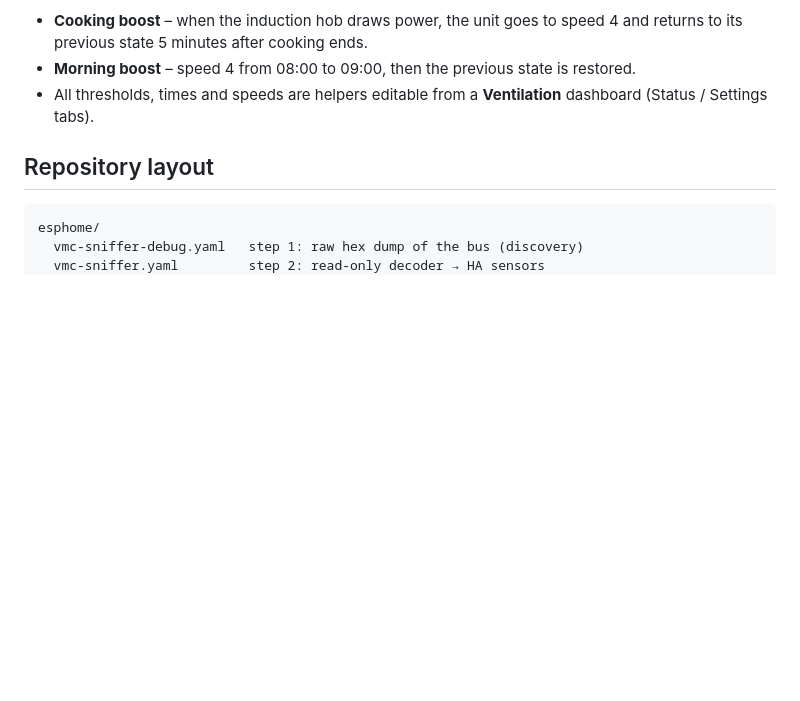
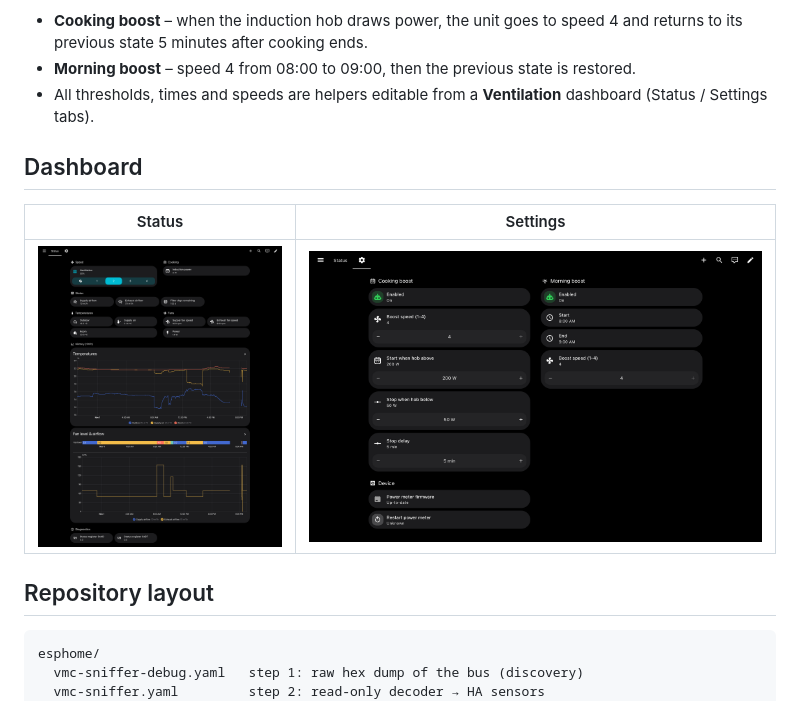
Before and after one commit to bazrafkan/vitovent-200c-esphome-modbus, a Markdown page: README.md, the part around the change. GitHub-like rendering; pictures changed too: docs/images/dashboard-settings.png (added), docs/images/dashboard-status.png (added); blank space fills up the shorter version.

Commit message:
Add Home Assistant dashboard screenshots, keep one installation photo
Co-Authored-By: Claude Opus 5.5 <noreply@anthropic.com>
Claude-Session: https://claude.ai/code/session_01SJX8zWywi5faeXb1umqwQL

```diff
--- a/README.md
+++ b/README.md
@@ -31,6 +31,12 @@ Plus, in Home Assistant:
 - **Cooking boost** – when the induction hob draws power, the unit goes to speed 4 and returns to its previous state 5 minutes after cooking ends.
 - **Morning boost** – speed 4 from 08:00 to 09:00, then the previous state is restored.
 - All thresholds, times and speeds are helpers editable from a **Ventilation** dashboard (Status / Settings tabs).
+
+## Dashboard
+
+| Status | Settings |
+|---|---|
+| ![Ventilation dashboard, Status view](docs/images/dashboard-status.png) | ![Ventilation dashboard, Settings view](docs/images/dashboard-settings.png) |
 
 ## Repository layout
 
```
Also changed, not shown: docs/hardware.md (+1 -3 lines), docs/home-assistant.md (+6 -0 lines), docs/images/dashboard-status-mobile.png (added), docs/images/install-side.jpg (deleted).
